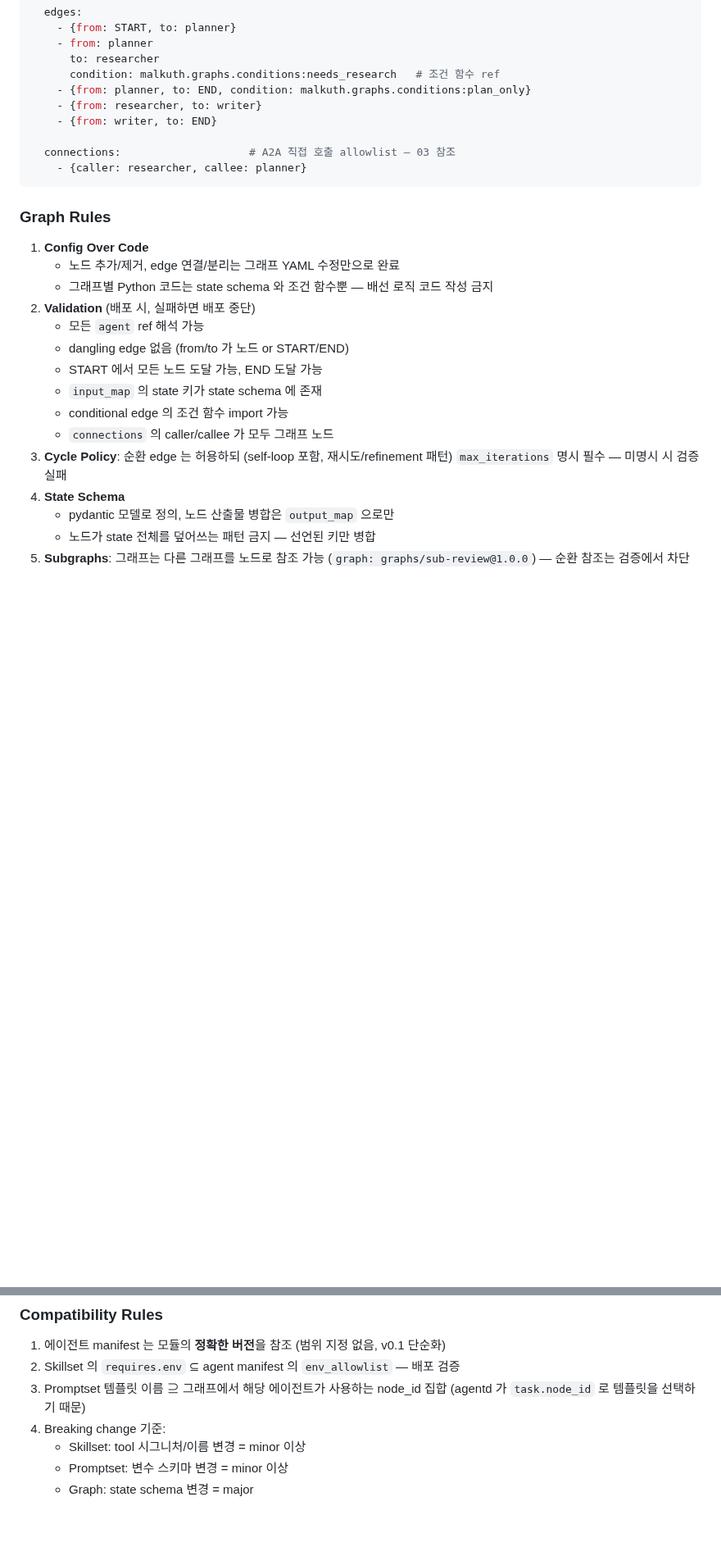
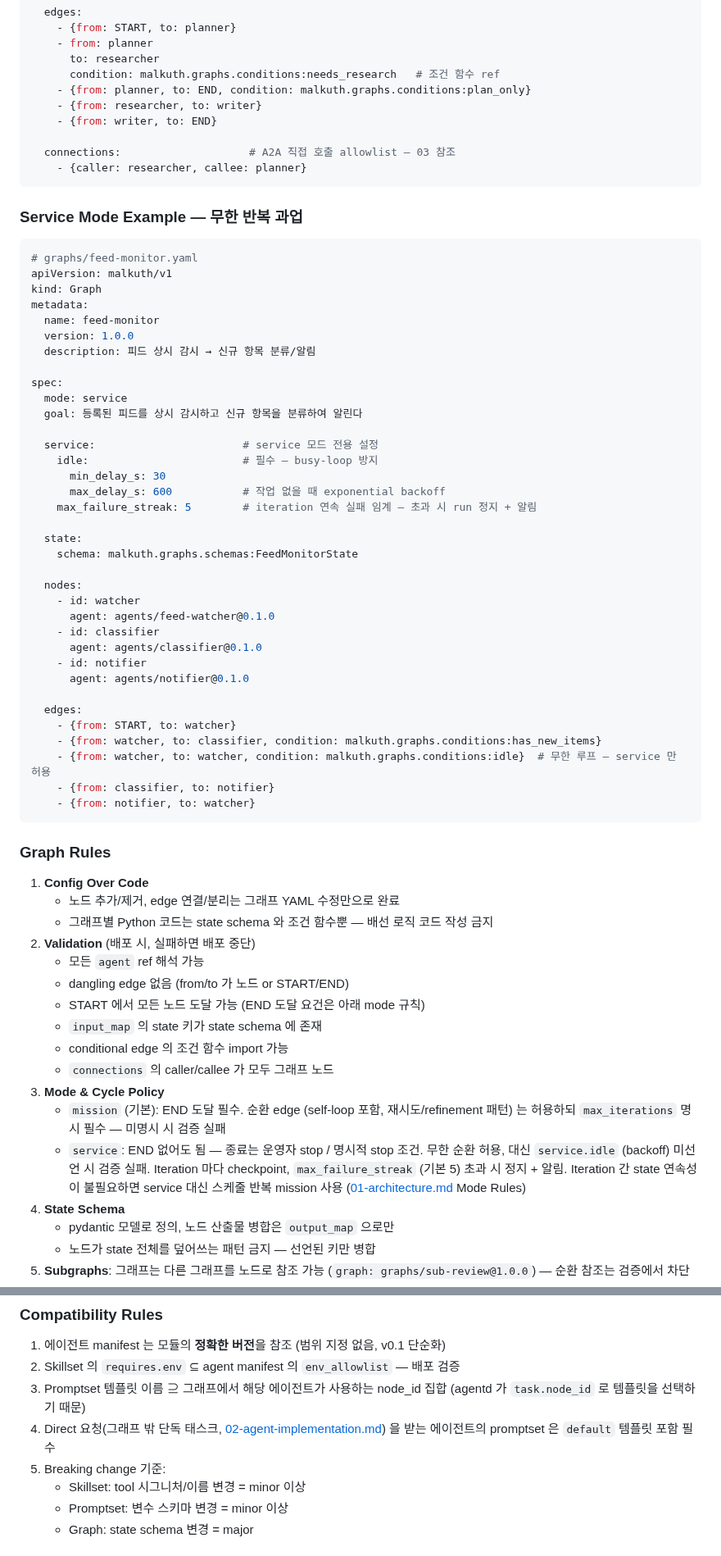
Before and after one commit to EinSofINTEREST/Malkuth, a Markdown page: .claude/rules/04-module-system.md, 2 parts joined by grey strips. Shown at 82% size. GitHub-like rendering; blank space fills up the shorter version.

Commit message:
[DOCS]: 그래프 모듈 스펙 확장 — mode/goal/service 정책 및 솔루션 조립 원칙
- Everything Is a Module 절 신설: 솔루션(목표 단위 기능/상주 과업) = 기존 모듈 조립로 구성, 프레임워크 코드 수정 필요 시 모듈 시스템 결함으로 간주
- 그래프 spec 에 mode(mission/service)·goal 선언 추가, service 상주형 예시(feed-monitor) 수록 — idle backoff 필수, max_failure_streak, 무한 순환 허용
- Cycle Policy 를 mode 별로 분리: mission 은 END+max_iterations 필수, service 는 idle 정책 필수
- Direct 요청용 default 템플릿 호환성 규칙 추가

Co-Authored-By: Claude Fable 5 <noreply@anthropic.com>

````diff
--- a/.claude/rules/04-module-system.md
+++ b/.claude/rules/04-module-system.md
@@ -213,6 +234,46 @@ spec:
     - {caller: researcher, callee: planner}
 ```
 
+### Service Mode Example — 무한 반복 과업
+
+```yaml
+# graphs/feed-monitor.yaml
+apiVersion: malkuth/v1
+kind: Graph
+metadata:
+  name: feed-monitor
+  version: 1.0.0
+  description: 피드 상시 감시 → 신규 항목 분류/알림
+
+spec:
+  mode: service
+  goal: 등록된 피드를 상시 감시하고 신규 항목을 분류하여 알린다
+
+  service:                       # service 모드 전용 설정
+    idle:                        # 필수 — busy-loop 방지
+      min_delay_s: 30
+      max_delay_s: 600           # 작업 없을 때 exponential backoff
+    max_failure_streak: 5        # iteration 연속 실패 임계 — 초과 시 run 정지 + 알림
+
+  state:
+    schema: malkuth.graphs.schemas:FeedMonitorState
+
+  nodes:
+    - id: watcher
+      agent: agents/feed-watcher@0.1.0
+    - id: classifier
+      agent: agents/classifier@0.1.0
+    - id: notifier
+      agent: agents/notifier@0.1.0
+
+  edges:
+    - {from: START, to: watcher}
+    - {from: watcher, to: classifier, condition: malkuth.graphs.conditions:has_new_items}
+    - {from: watcher, to: watcher, condition: malkuth.graphs.conditions:idle}  # 무한 루프 — service 만 허용
+    - {from: classifier, to: notifier}
+    - {from: notifier, to: watcher}
+```
+
 ### Graph Rules
 
 1. **Config Over Code**
@@ -221,12 +282,18 @@ spec:
 2. **Validation** (배포 시, 실패하면 배포 중단)
    - 모든 `agent` ref 해석 가능
    - dangling edge 없음 (from/to 가 노드 or START/END)
-   - START 에서 모든 노드 도달 가능, END 도달 가능
+   - START 에서 모든 노드 도달 가능 (END 도달 요건은 아래 mode 규칙)
    - `input_map` 의 state 키가 state schema 에 존재
    - conditional edge 의 조건 함수 import 가능
    - `connections` 의 caller/callee 가 모두 그래프 노드
-3. **Cycle Policy**: 순환 edge 는 허용하되 (self-loop 포함, 재시도/refinement 패턴)
-   `max_iterations` 명시 필수 — 미명시 시 검증 실패
+3. **Mode & Cycle Policy**
+   - `mission` (기본): END 도달 필수. 순환 edge (self-loop 포함, 재시도/refinement 패턴)
+     는 허용하되 `max_iterations` 명시 필수 — 미명시 시 검증 실패
+   - `service`: END 없어도 됨 — 종료는 운영자 stop / 명시적 stop 조건.
+     무한 순환 허용, 대신 `service.idle` (backoff) 미선언 시 검증 실패.
+     Iteration 마다 checkpoint, `max_failure_streak` (기본 5) 초과 시 정지 + 알림.
+     Iteration 간 state 연속성이 불필요하면 service 대신 스케줄 반복 mission 사용
+     ([01-architecture.md](01-architecture.md) Mode Rules)
 4. **State Schema**
    - pydantic 모델로 정의, 노드 산출물 병합은 `output_map` 으로만
    - 노드가 state 전체를 덮어쓰는 패턴 금지 — 선언된 키만 병합
@@ -267,7 +334,9 @@ graphs/{name}.yaml
 2. Skillset 의 `requires.env` ⊆ agent manifest 의 `env_allowlist` — 배포 검증
 3. Promptset 템플릿 이름 ⊇ 그래프에서 해당 에이전트가 사용하는 node_id 집합
    (agentd 가 `task.node_id` 로 템플릿을 선택하기 때문)
-4. Breaking change 기준:
+4. Direct 요청(그래프 밖 단독 태스크, [02-agent-implementation.md](02-agent-implementation.md))
+   을 받는 에이전트의 promptset 은 `default` 템플릿 포함 필수
+5. Breaking change 기준:
    - Skillset: tool 시그니처/이름 변경 = minor 이상
    - Promptset: 변수 스키마 변경 = minor 이상
    - Graph: state schema 변경 = major
````
Also changed, not shown: other parts of .claude/rules/04-module-system.md (+21 -0 lines).
